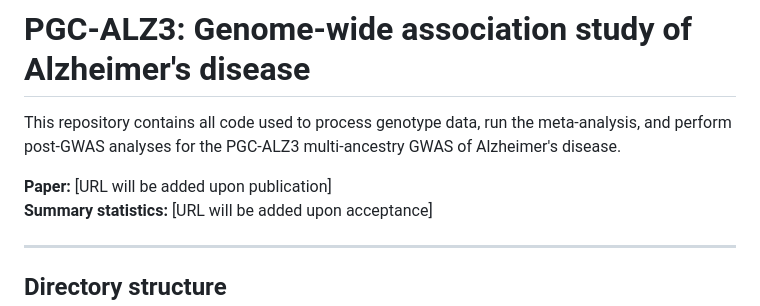
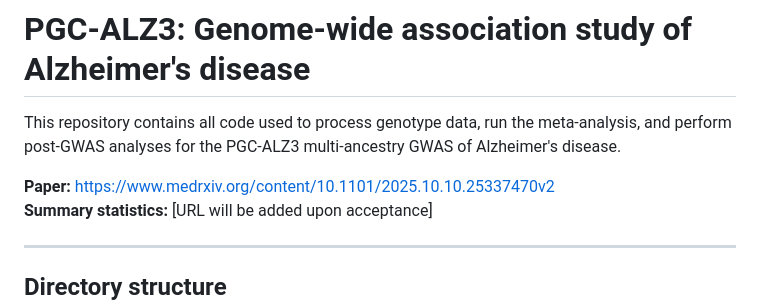
Before and after one commit to euffelmann/paper-pgc_alzheimers, a Markdown page: README.md, the part around the change. GitHub-like rendering.

Commit message:
add preprint link

```diff
--- a/README.md
+++ b/README.md
@@ -4,7 +4,7 @@ This repository contains all code used to process genotype data, run
 the meta-analysis, and perform post-GWAS analyses for the PGC-ALZ3
 multi-ancestry GWAS of Alzheimer's disease.
 
-**Paper:** [URL will be added upon publication]
+**Paper:** https://www.medrxiv.org/content/10.1101/2025.10.10.25337470v2
 **Summary statistics:** [URL will be added upon acceptance]
 
 ---
```
